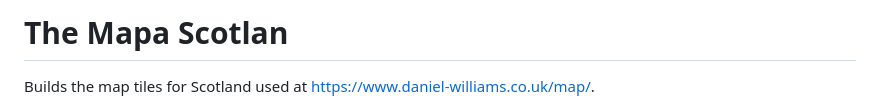
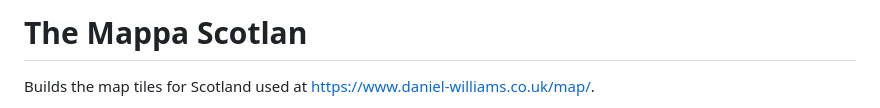
Before and after one commit to transientlunatic/maps, a Markdown page: README.md, the part around the change. GitHub-like rendering.

Commit message:
Update the name of the README.

```diff
--- a/README.md
+++ b/README.md
@@ -1,4 +1,4 @@
-# The Mapa Scotlan
+# The Mappa Scotlan
 
 Builds the map tiles for Scotland used at <https://www.daniel-williams.co.uk/map/>.
 
```
